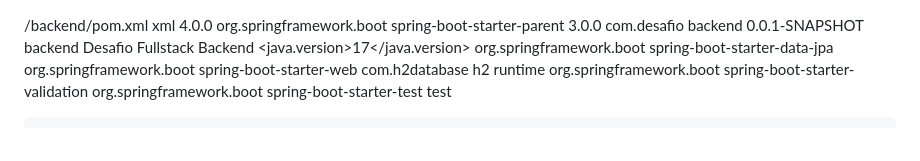
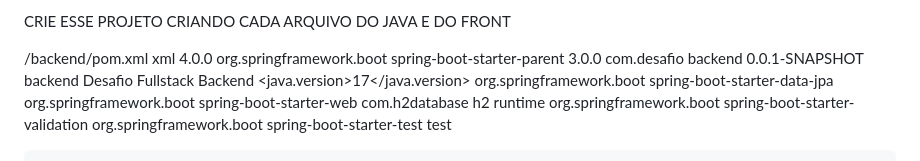
Before and after one commit to mentoriacardosoia-cmd/teste, a Markdown page: README.md, the part around the change. Drawn GitHub-style.

```diff
--- a/README.md
+++ b/README.md
@@ -1,4 +1,4 @@
-
+CRIE ESSE PROJETO CRIANDO CADA ARQUIVO DO JAVA E DO FRONT
 
 /backend/pom.xml
 xml<?xml version="1.0" encoding="UTF-8"?>
```
